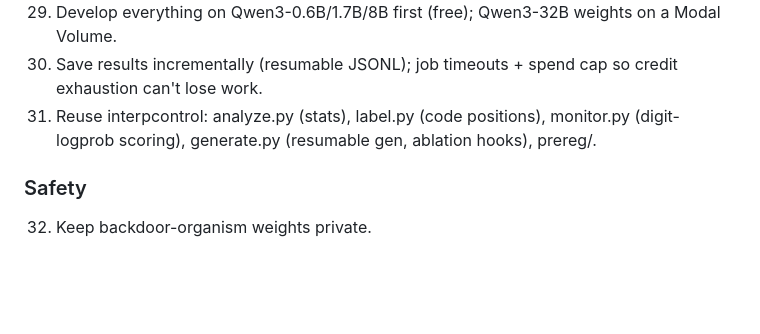
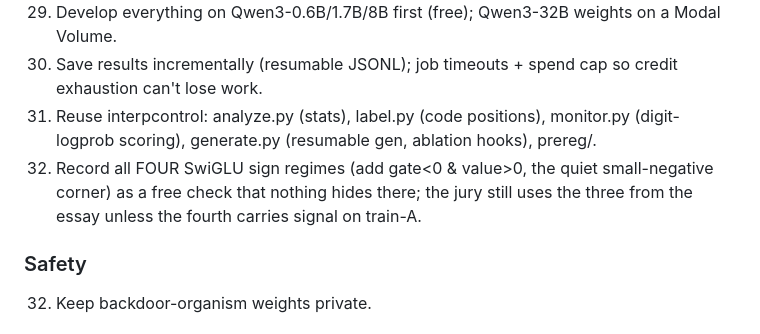
Before and after one commit to RaphaelKhalid/neuronjury, a Markdown page: research/fix-ledger.md, the part around the change. Rendered like a GitHub page; blank space fills up the shorter version.

Commit message:
design: ledger fix 33, record the fourth sign regime

```diff
--- a/research/fix-ledger.md
+++ b/research/fix-ledger.md
@@ -52,6 +52,7 @@
 29. Develop everything on Qwen3-0.6B/1.7B/8B first (free); Qwen3-32B weights on a Modal Volume.
 30. Save results incrementally (resumable JSONL); job timeouts + spend cap so credit exhaustion can't lose work.
 31. Reuse interpcontrol: analyze.py (stats), label.py (code positions), monitor.py (digit-logprob scoring), generate.py (resumable gen, ablation hooks), prereg/.
+33. Record all FOUR SwiGLU sign regimes (add gate<0 & value>0, the quiet small-negative corner) as a free check that nothing hides there; the jury still uses the three from the essay unless the fourth carries signal on train-A.
 
 ### Safety
 32. Keep backdoor-organism weights private.
```
